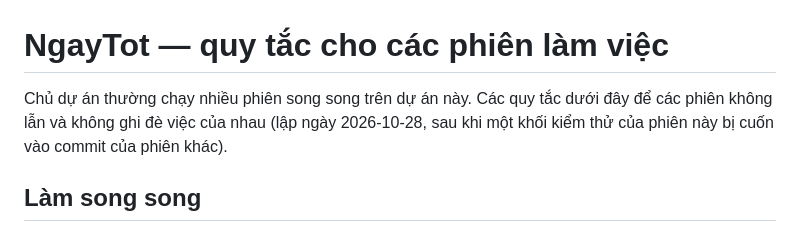
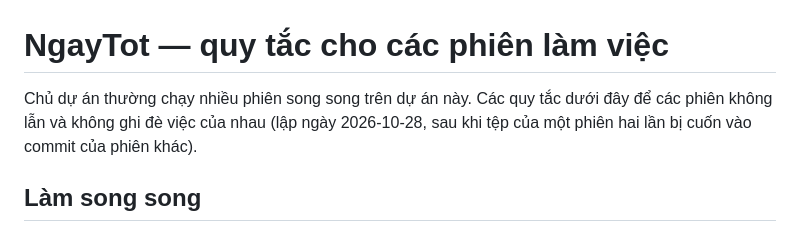
Before and after one commit to tuyenht/NgayTot, a Markdown page: CLAUDE.md, the part around the change. GitHub-like rendering.

Commit message:
CLAUDE.md: bo cach noi 'phien nay' de doc khong nham phien nao

```diff
--- a/CLAUDE.md
+++ b/CLAUDE.md
@@ -1,6 +1,6 @@
 # NgayTot — quy tắc cho các phiên làm việc
 
-Chủ dự án thường chạy nhiều phiên song song trên dự án này. Các quy tắc dưới đây để các phiên không lẫn và không ghi đè việc của nhau (lập ngày 2026-10-28, sau khi một khối kiểm thử của phiên này bị cuốn vào commit của phiên khác).
+Chủ dự án thường chạy nhiều phiên song song trên dự án này. Các quy tắc dưới đây để các phiên không lẫn và không ghi đè việc của nhau (lập ngày 2026-10-28, sau khi tệp của một phiên hai lần bị cuốn vào commit của phiên khác).
 
 ## Làm song song
 
```
